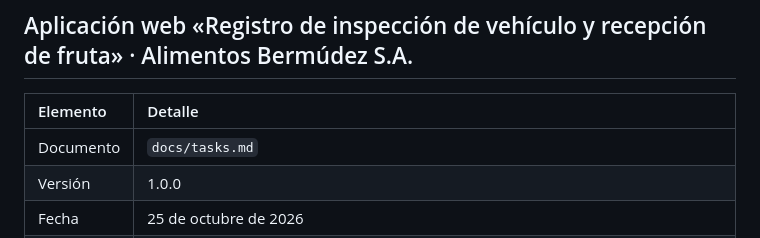
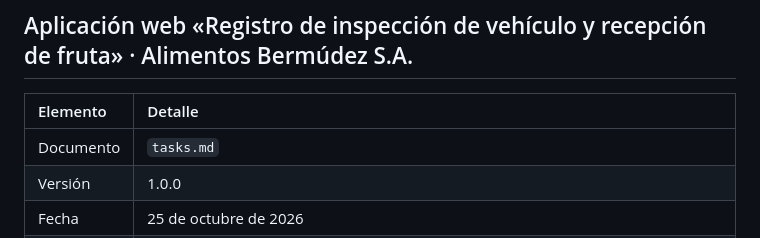
Before and after one commit to yeimyalvarado2708-gif/Registro_de_inspecci-n_de_veh-culo_y_recepci-n_de_fruta, a Markdown page: tasks.md, the part around the change. GitHub-like rendering.

Commit message:
Actualiza la ruta de tasks.md en su encabezado
Co-Authored-By: Claude Opus 5.5 <noreply@anthropic.com>

```diff
--- a/tasks.md
+++ b/tasks.md
@@ -4,7 +4,7 @@
 
 | Elemento | Detalle |
 | :---- | :---- |
-| Documento | `docs/tasks.md` |
+| Documento | `tasks.md` |
 | Versión | 1.0.0 |
 | Fecha | 25 de octubre de 2026 |
 | Entradas | `requirements.md` v1.1.0, `docs/design.md` v1.2.0 (DD-01 a DD-13), `data-contract.json` v1.0.0, `docs/wireframes/` 00 a 07, `CLAUDE.md` |
```
